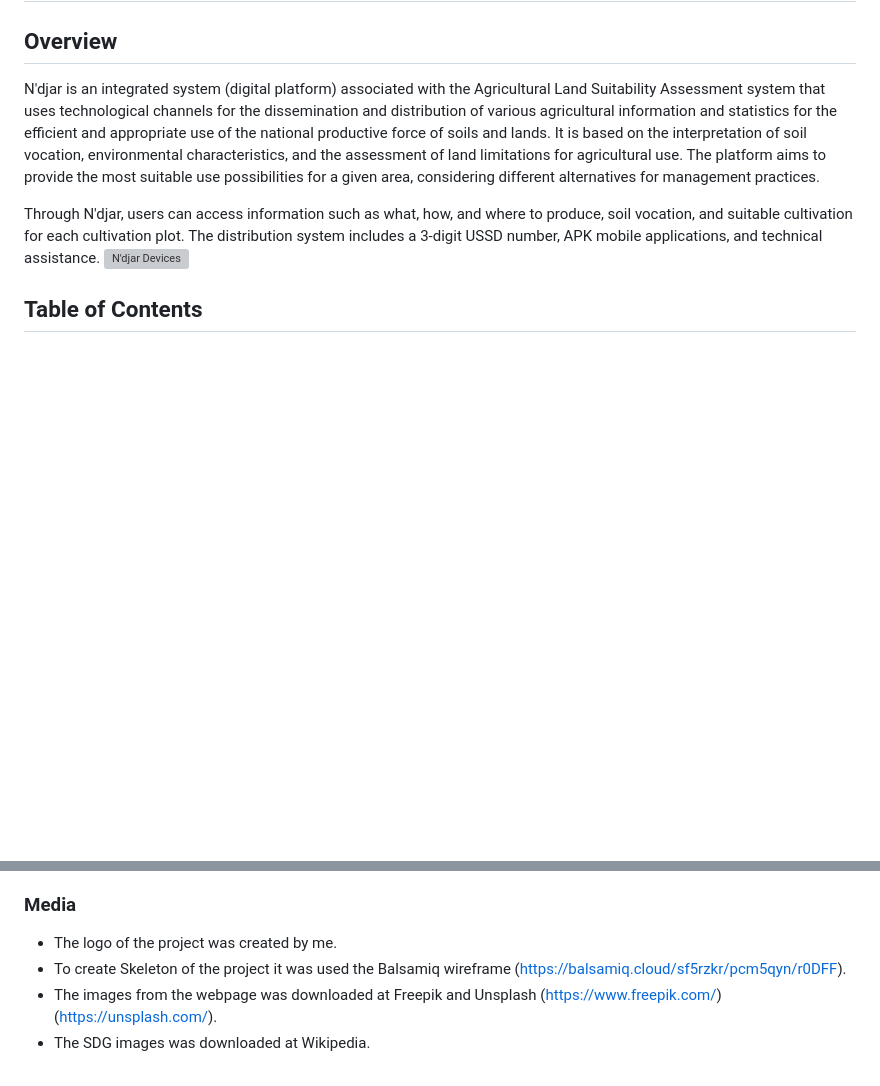
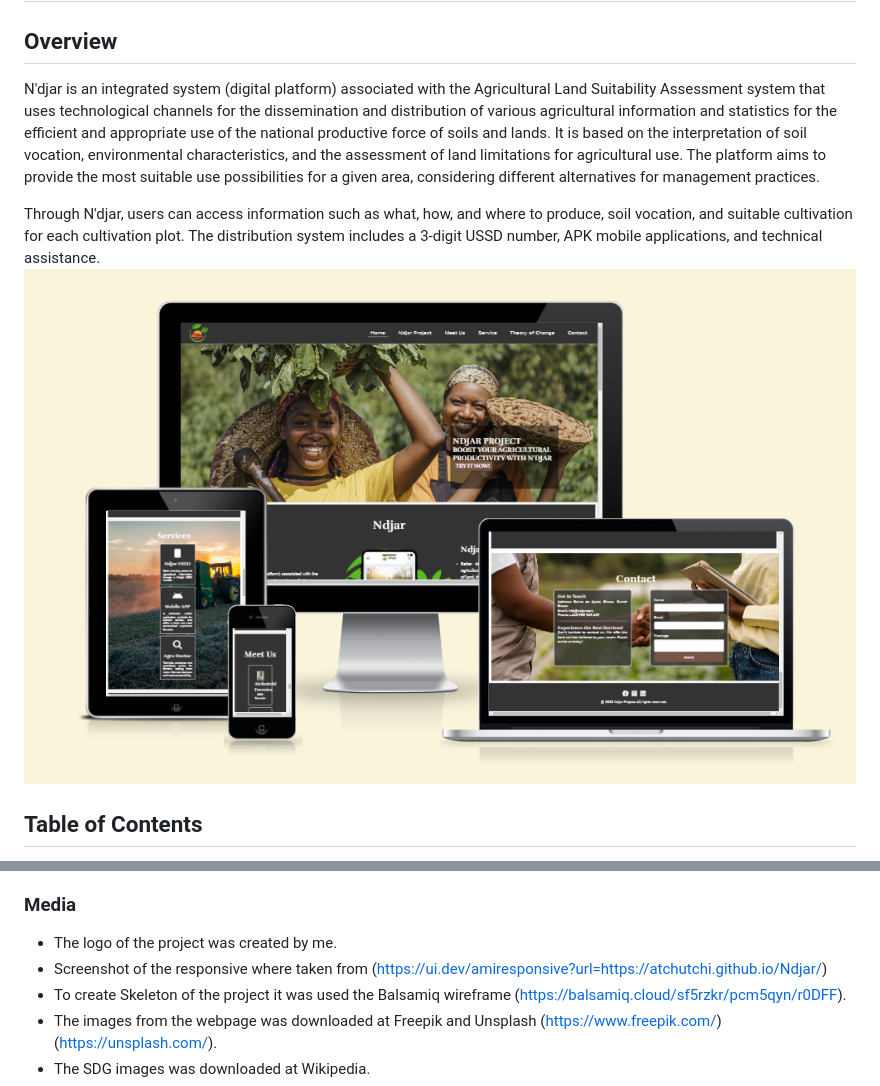
Before and after one commit to atchutchi/Ndjar, a Markdown page: README.md, 2 parts joined by grey strips. Drawn GitHub-style; pictures changed too: assets/images/screenshot-responsive.png (added); blank space fills up the shorter version; grey boxes are pictures that could not be loaded.

Commit message:
Change image from ndjar responsive

```diff
--- a/README.md
+++ b/README.md
@@ -11,7 +11,7 @@ considering different alternatives for management practices.
 
 Through N'djar, users can access information such as what, how, and where to produce, soil vocation, and suitable cultivation for each cultivation
 plot. The distribution system includes a 3-digit USSD number, APK mobile applications, and technical assistance.
-![N'djar Devices](./assets/images/devices.png)
+![N'djar Resposive](./assets/images/screenshot-responsive.png)
 
 ## Table of Contents
 - Overview
@@ -184,6 +184,7 @@ out with field research and market analysis for the implementation of the busine
 
 ### Media
 - The logo of the project was created by me.
+- Screenshot of the responsive where taken from (https://ui.dev/amiresponsive?url=https://atchutchi.github.io/Ndjar/)
 - To create Skeleton of the project it was used the Balsamiq wireframe (https://balsamiq.cloud/sf5rzkr/pcm5qyn/r0DFF).
 - The images from the webpage was downloaded at Freepik and Unsplash (https://www.freepik.com/) (https://unsplash.com/).
 - The SDG images was downloaded at Wikipedia.
```
